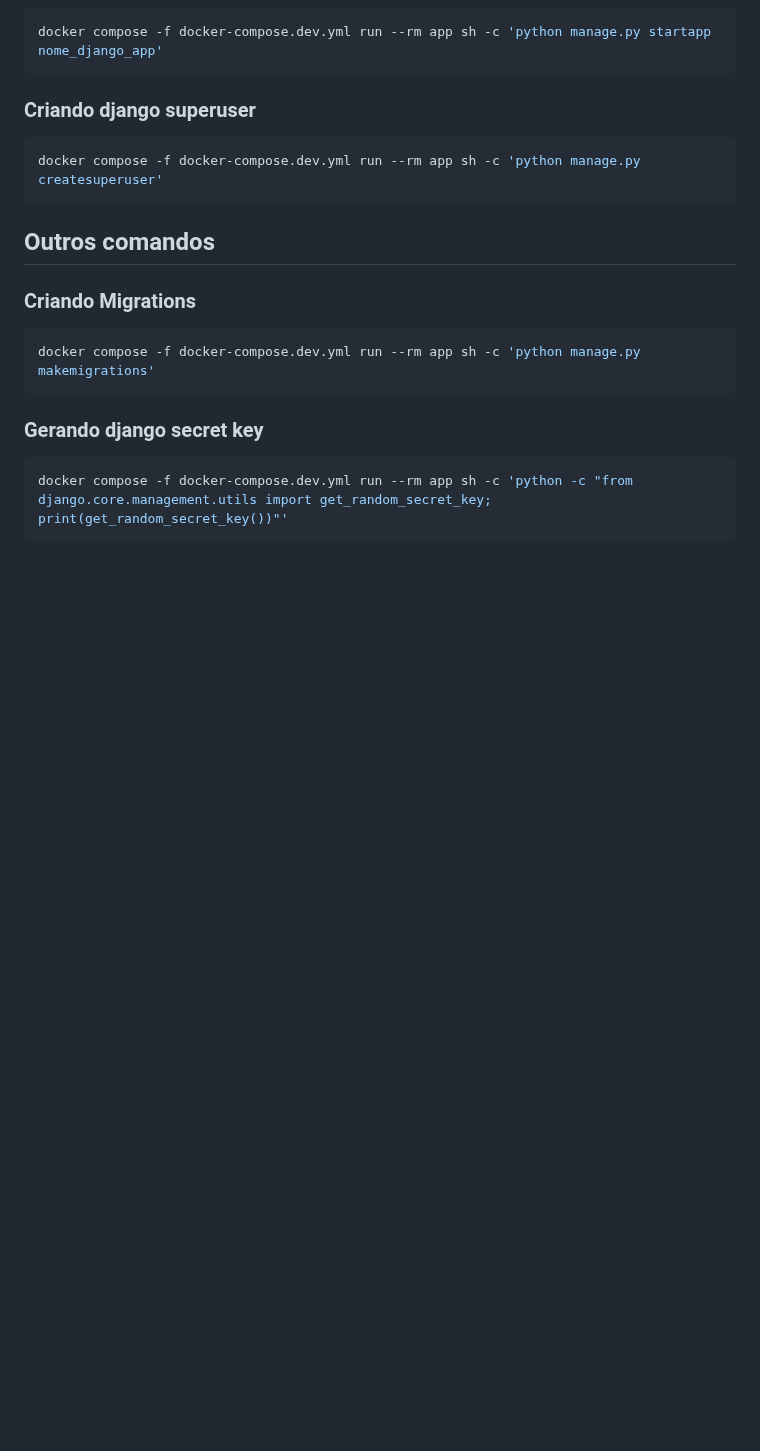
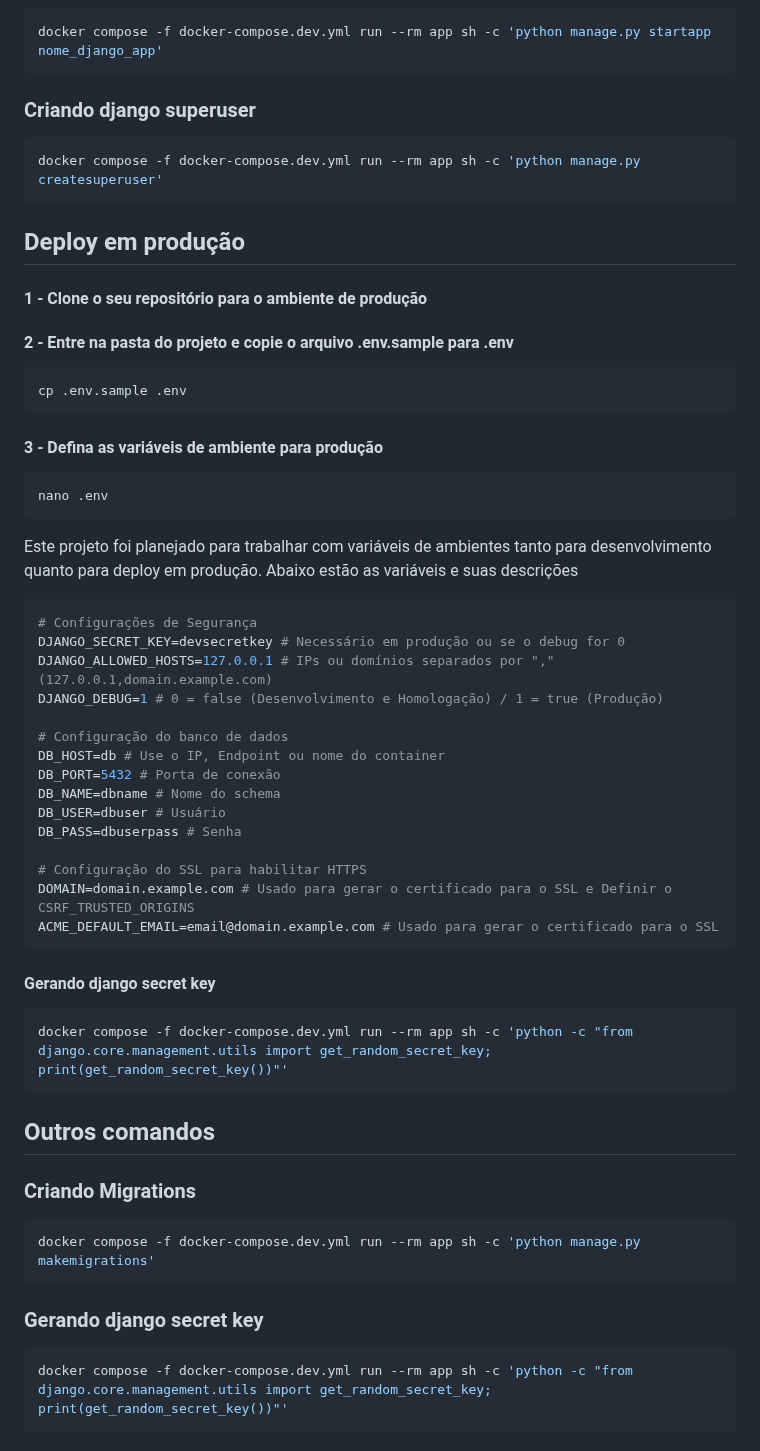
Before and after one commit to adeogliari/Django-Docker-Deployment-With-HTTPS, a Markdown page: README.md, the part around one of its changes. Drawn GitHub-style; blank space fills up the shorter version.

````diff
--- a/README.md
+++ b/README.md
@@ -134,6 +146,45 @@ docker compose -f docker-compose.dev.yml run --rm app sh -c 'python manage.py st
 docker compose -f docker-compose.dev.yml run --rm app sh -c 'python manage.py createsuperuser'
 ```
 
+## Deploy em produção
+
+#### 1 - Clone o seu repositório para o ambiente de produção
+
+#### 2 - Entre na pasta do projeto e copie o arquivo .env.sample para .env
+```bash
+cp .env.sample .env
+```
+
+#### 3 - Defina as variáveis de ambiente para produção
+```bash
+nano .env
+```
+
+Este projeto foi planejado para trabalhar com variáveis de ambientes tanto para desenvolvimento quanto para deploy em produção. Abaixo estão as variáveis e suas descrições
+
+```py
+# Configurações de Segurança
+DJANGO_SECRET_KEY=devsecretkey # Necessário em produção ou se o debug for 0
+DJANGO_ALLOWED_HOSTS=127.0.0.1 # IPs ou domínios separados por "," (127.0.0.1,domain.example.com)
+DJANGO_DEBUG=1 # 0 = false (Desenvolvimento e Homologação) / 1 = true (Produção)
+
+# Configuração do banco de dados
+DB_HOST=db # Use o IP, Endpoint ou nome do container
+DB_PORT=5432 # Porta de conexão
+DB_NAME=dbname # Nome do schema
+DB_USER=dbuser # Usuário
+DB_PASS=dbuserpass # Senha
+
+# Configuração do SSL para habilitar HTTPS
+DOMAIN=domain.example.com # Usado para gerar o certificado para o SSL e Definir o CSRF_TRUSTED_ORIGINS
+ACME_DEFAULT_EMAIL=email@domain.example.com # Usado para gerar o certificado para o SSL
+```
+
+#### Gerando django secret key
+```bash
+docker compose -f docker-compose.dev.yml run --rm app sh -c 'python -c "from django.core.management.utils import get_random_secret_key; print(get_random_secret_key())"'
+```
+
 ## Outros comandos
 
 ### Criando Migrations
````
Also changed, not shown: other parts of README.md (+52 -35 lines).
